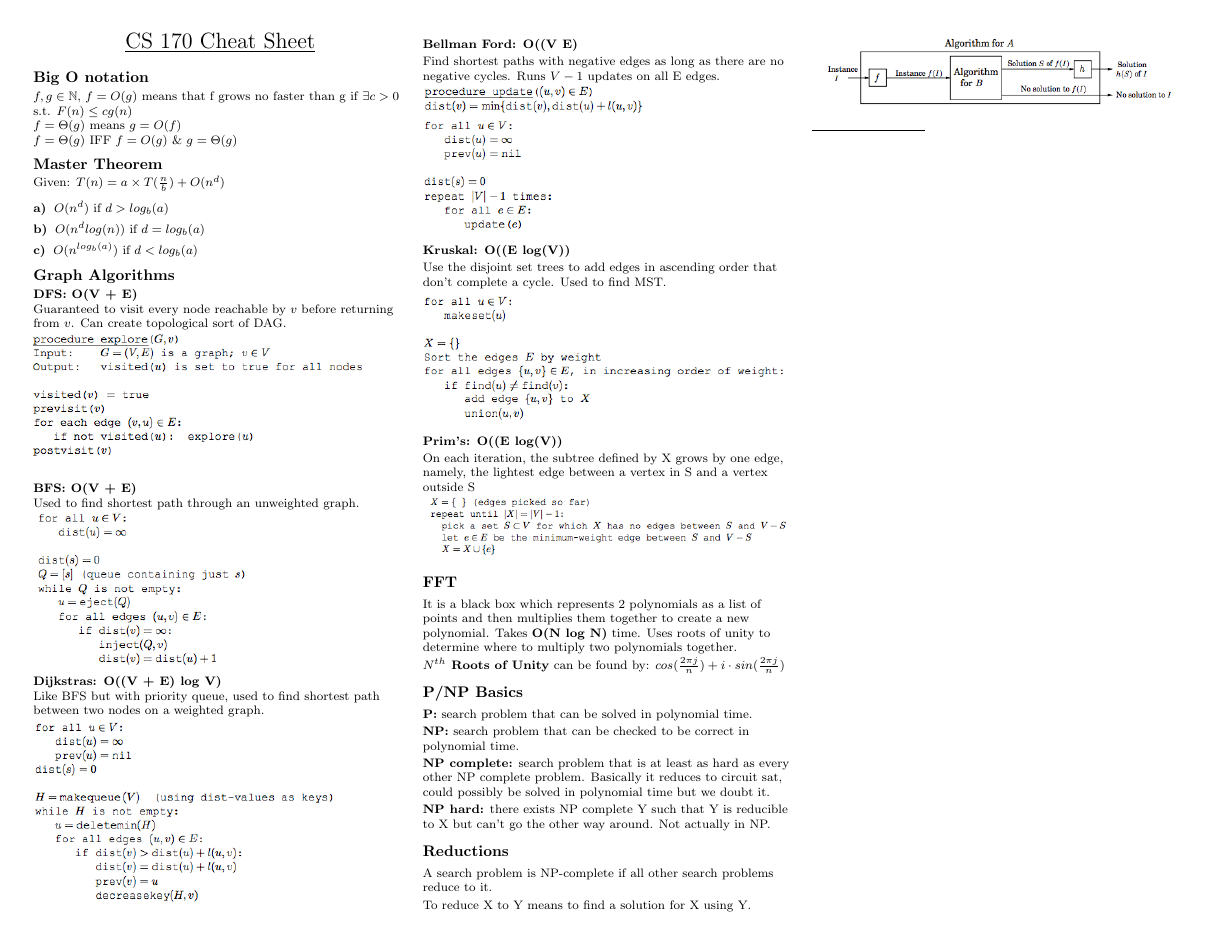
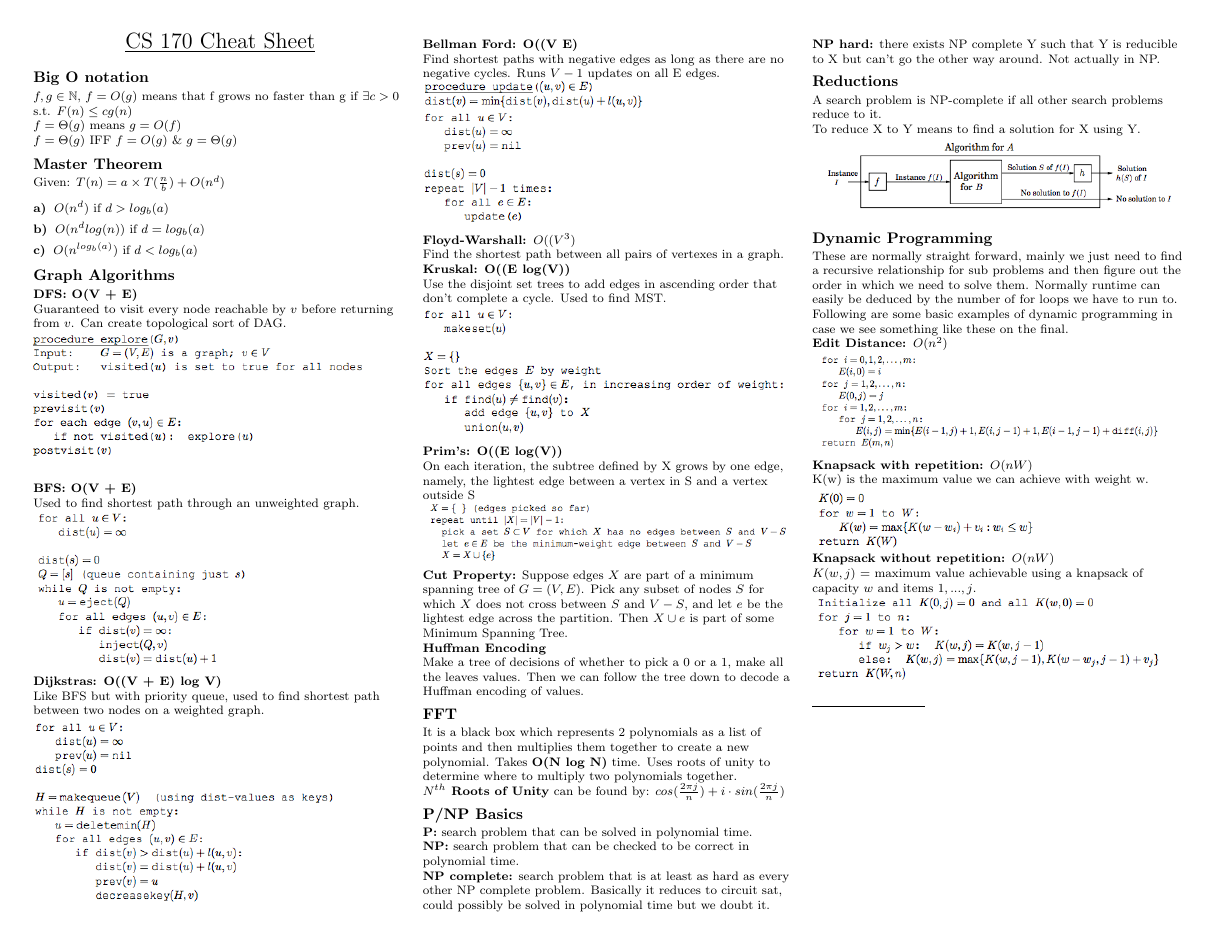
Before and after one commit to natesholland/cheat_sheets, a LaTeX document (170_cheat_sheet.tex): page 1 of 2. Compiled offline with pdfLaTeX.

Commit message:
doing some dynamic programming and shiiit

```diff
--- a/170_cheat_sheet.tex
+++ b/170_cheat_sheet.tex
@@ -140,6 +140,10 @@ Find shortest paths with negative edges as long as there are no negative cycles.
 
 \includegraphics[scale=0.5]{BF2}
 
+\textbf{Floyd-Warshall: $O((V^3)$}
+
+Find the shortest path between all pairs of vertexes in a graph.
+
 \textbf{Kruskal: O((E log(V))}
 
 Use the disjoint set trees to add edges in ascending order that don't complete a cycle. Used to find MST.
@@ -152,6 +156,19 @@ On each iteration, the subtree defined by X grows by one edge, namely, the light
 between a vertex in S and a vertex outside S
 
 \includegraphics[scale=0.42]{prim}
+
+\textbf{Cut Property:}
+Suppose edges $X$ are part of a minimum spanning tree of
+$G = (V, E)$. Pick any subset of nodes $S$ for which $X$ does not
+cross between $S$ and $V-S$, and let $e$ be the lightest edge across the
+partition. Then $X \cup e$ is part of some Minimum Spanning Tree.
+
+
+
+\textbf{Huffman Encoding}
+
+Make a tree of decisions of whether to pick a 0 or a 1, make all the leaves values.
+Then we can follow the tree down to decode a Huffman encoding of values.
 
 \subsection{FFT}
 
@@ -178,6 +195,36 @@ To reduce X to Y means to find a solution for X using Y.
 
 
 
+\subsection{Dynamic Programming}
+
+These are normally straight forward, mainly we just need to find a recursive relationship for sub problems and then figure out the order in which we need to solve them.
+Normally runtime can easily be deduced by the number of for loops we have to run to.
+Following are some basic examples of dynamic programming in case we see something like these on the final.
+
+\textbf{Edit Distance: $O(n^2)$}
+
+\includegraphics[scale=0.42]{edit}
+
+\textbf{Knapsack with repetition: $O(nW)$}
+
+K(w) is the maximum value we can achieve with weight w.
+
+\includegraphics[scale=0.5]{knapNR}
+
+\textbf{Knapsack without repetition: $O(nW)$}
+
+$K(w, j)$ = maximum value achievable using a knapsack of capacity $w$ and items $1, . . . , j$.
+
+\includegraphics[scale=0.5]{knapWR}
+
+
+
+
+
+
+
+
+
 \rule{0.3\linewidth}{0.25pt}
 \newpage
 \scriptsize
```
Also changed, not shown: 170_cheat_sheet.pdf, edit.png (added), knapNR.png (added), knapWR.png (added).
